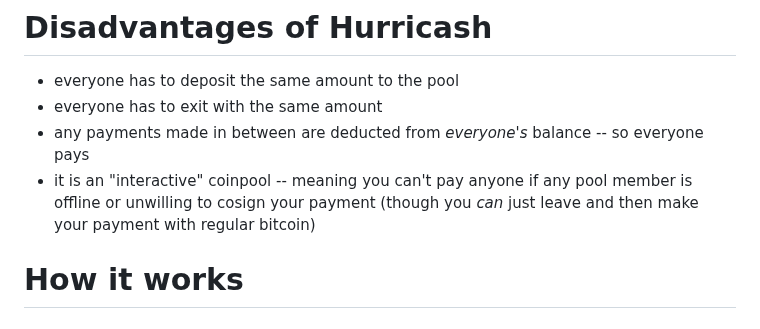
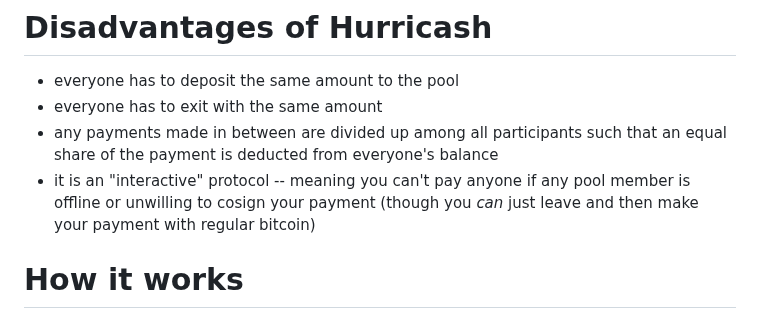
Before and after one commit to supertestnet/hurricash, a Markdown page: README.md, the part around the change. Rendered like a GitHub page.

```diff
--- a/README.md
+++ b/README.md
@@ -16,8 +16,8 @@ https://github.com/user-attachments/assets/a9caef5e-23a5-42dc-9687-6c0bd5f5bce8
 
 - everyone has to deposit the same amount to the pool
 - everyone has to exit with the same amount
-- any payments made in between are deducted from *everyone's* balance -- so everyone pays
-- it is an "interactive" coinpool -- meaning you can't pay anyone if any pool member is offline or unwilling to cosign your payment (though you *can* just leave and then make your payment with regular bitcoin)
+- any payments made in between are divided up among all participants such that an equal share of the payment is deducted from everyone's balance
+- it is an "interactive" protocol -- meaning you can't pay anyone if any pool member is offline or unwilling to cosign your payment (though you *can* just leave and then make your payment with regular bitcoin)
 
 # How it works
 
```
